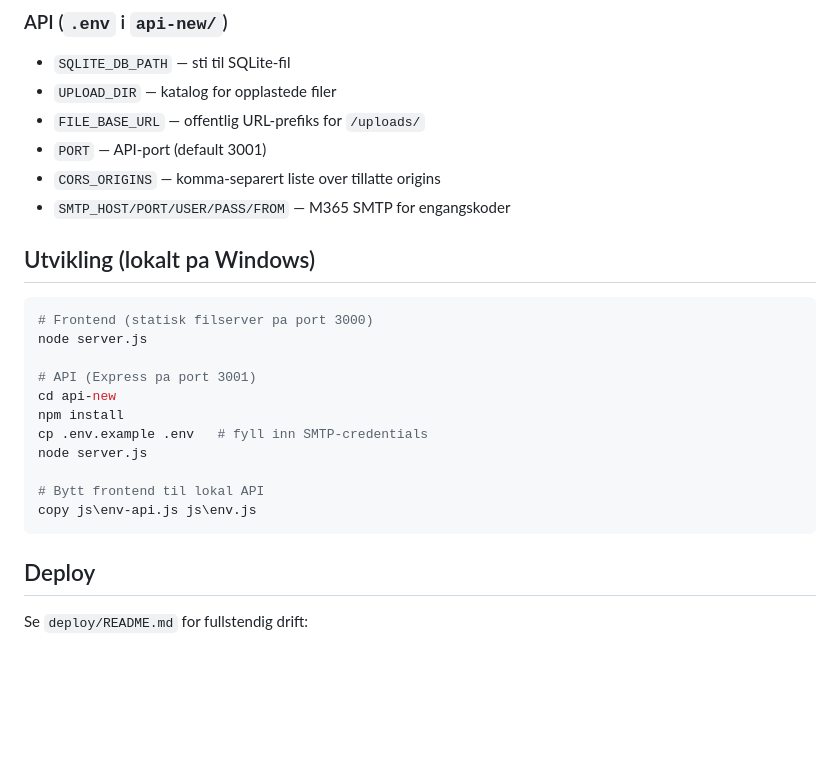
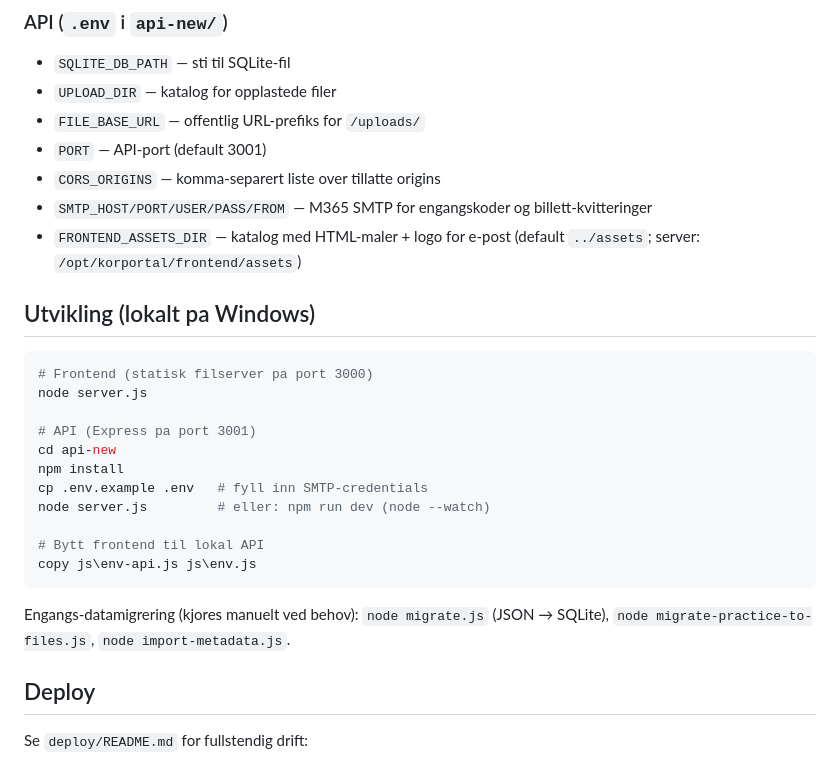
Before and after one commit to jachrist/korportal-server, a Markdown page: CLAUDE.md, the part around one of its changes. Rendered like a GitHub page; blank space fills up the shorter version.

````diff
--- a/CLAUDE.md
+++ b/CLAUDE.md
@@ -90,7 +102,8 @@ Alle JSON-responser wrappes i `{ body: ... }` via middleware i `server.js`, slik
 - `FILE_BASE_URL` — offentlig URL-prefiks for `/uploads/`
 - `PORT` — API-port (default 3001)
 - `CORS_ORIGINS` — komma-separert liste over tillatte origins
-- `SMTP_HOST/PORT/USER/PASS/FROM` — M365 SMTP for engangskoder
+- `SMTP_HOST/PORT/USER/PASS/FROM` — M365 SMTP for engangskoder og billett-kvitteringer
+- `FRONTEND_ASSETS_DIR` — katalog med HTML-maler + logo for e-post (default `../assets`; server: `/opt/korportal/frontend/assets`)
 
 ## Utvikling (lokalt pa Windows)
 
@@ -102,11 +115,13 @@ node server.js
 cd api-new
 npm install
 cp .env.example .env   # fyll inn SMTP-credentials
-node server.js
+node server.js         # eller: npm run dev (node --watch)
 
 # Bytt frontend til lokal API
 copy js\env-api.js js\env.js
 ```
+
+Engangs-datamigrering (kjores manuelt ved behov): `node migrate.js` (JSON → SQLite), `node migrate-practice-to-files.js`, `node import-metadata.js`.
 
 ## Deploy
 
````
Also changed, not shown: other parts of CLAUDE.md (+24 -12 lines).
